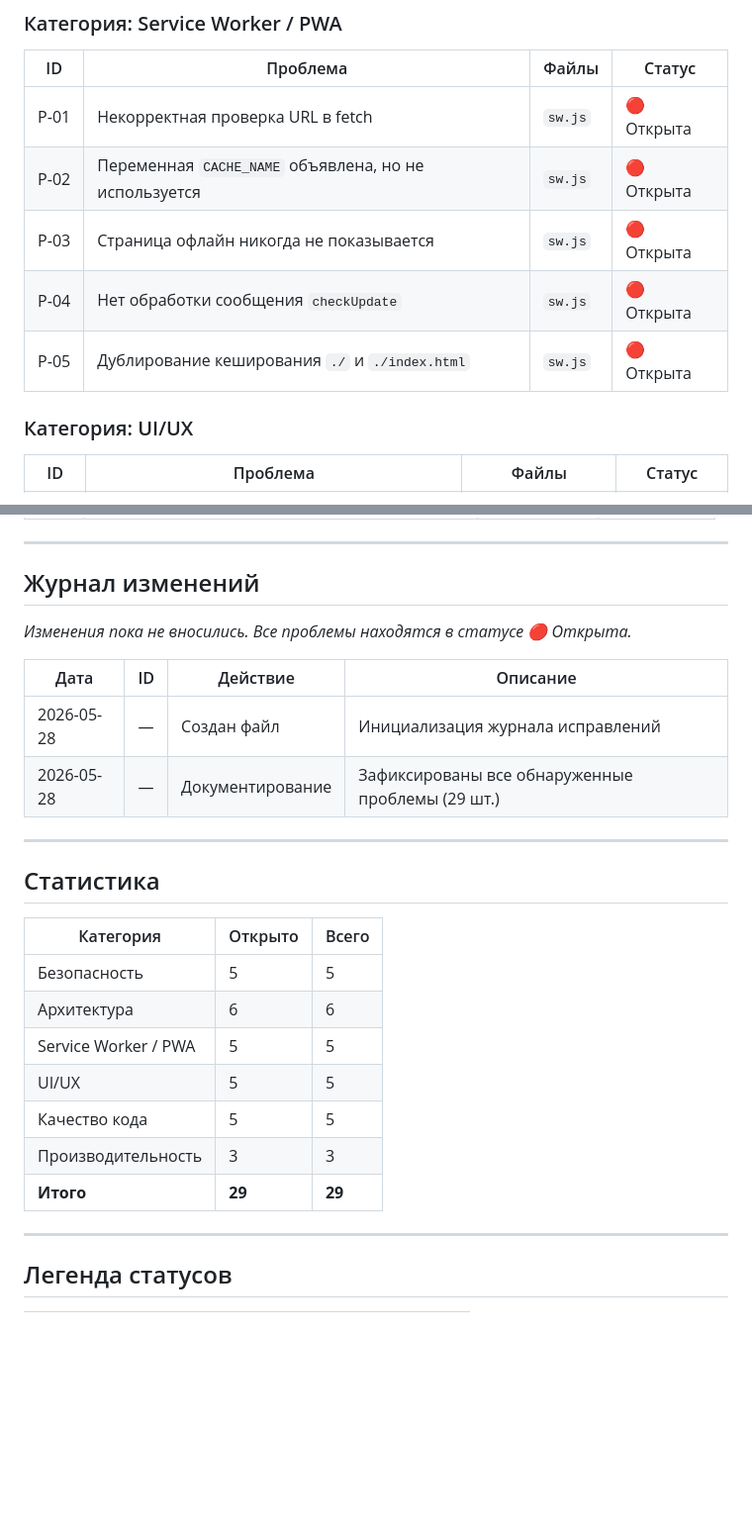
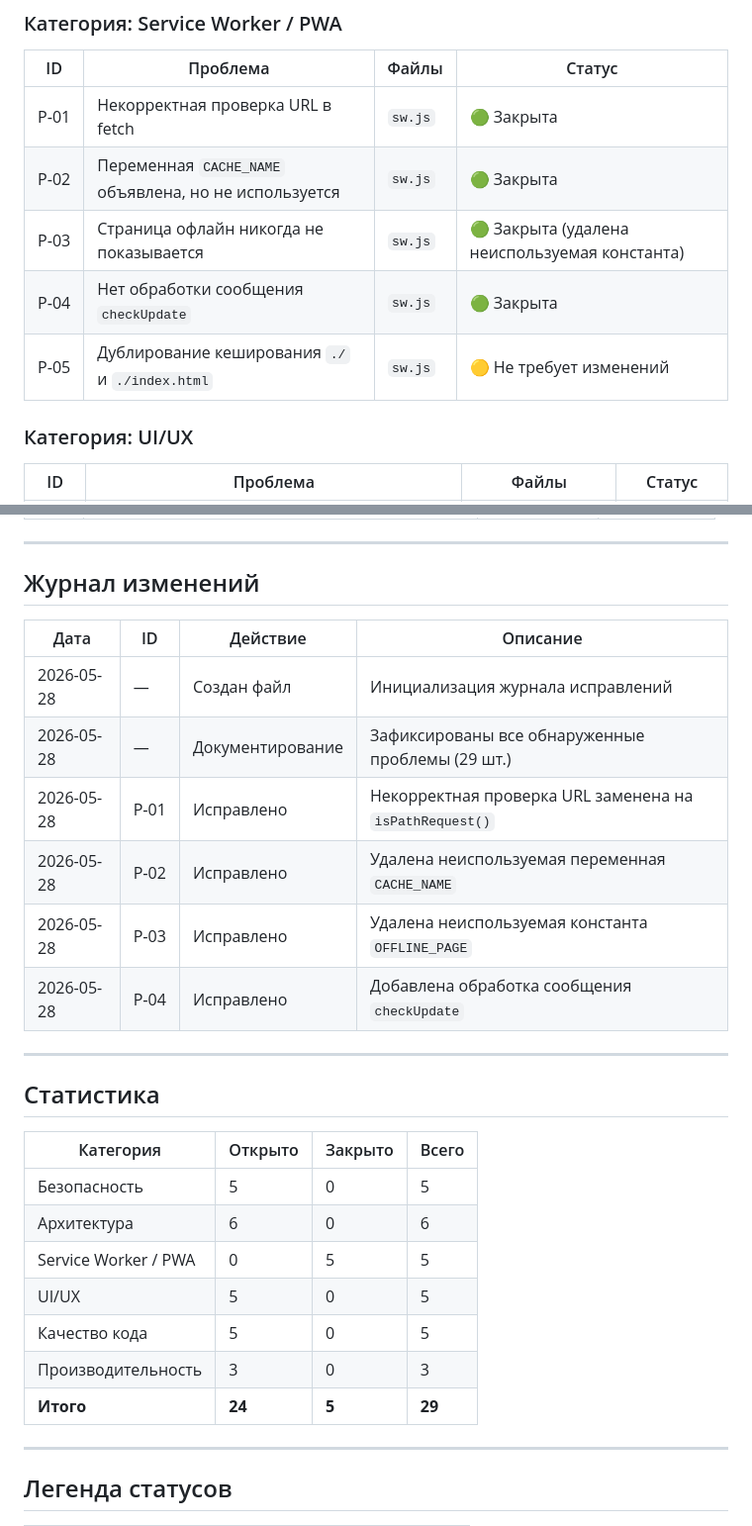
Before and after one commit to Allikk38/interactiv, a Markdown page: project-fix-log.md, 2 parts joined by grey strips. Shown at 99% size. GitHub-like rendering; blank space fills up the shorter version.

```diff
--- a/project-fix-log.md
+++ b/project-fix-log.md
@@ -39,11 +38,11 @@
 
 | ID | Проблема | Файлы | Статус |
 |----|----------|-------|--------|
-| P‑01 | Некорректная проверка URL в fetch | `sw.js` | 🔴 Открыта |
-| P‑02 | Переменная `CACHE_NAME` объявлена, но не используется | `sw.js` | 🔴 Открыта |
-| P‑03 | Страница офлайн никогда не показывается | `sw.js` | 🔴 Открыта |
-| P‑04 | Нет обработки сообщения `checkUpdate` | `sw.js` | 🔴 Открыта |
-| P‑05 | Дублирование кеширования `./` и `./index.html` | `sw.js` | 🔴 Открыта |
+| P‑01 | Некорректная проверка URL в fetch | `sw.js` | 🟢 Закрыта |
+| P‑02 | Переменная `CACHE_NAME` объявлена, но не используется | `sw.js` | 🟢 Закрыта |
+| P‑03 | Страница офлайн никогда не показывается | `sw.js` | 🟢 Закрыта (удалена неиспользуемая константа) |
+| P‑04 | Нет обработки сообщения `checkUpdate` | `sw.js` | 🟢 Закрыта |
+| P‑05 | Дублирование кеширования `./` и `./index.html` | `sw.js` | 🟡 Не требует изменений |
 
 ### Категория: UI/UX
 
@@ -77,26 +76,28 @@
 
 ## Журнал изменений
 
-*Изменения пока не вносились. Все проблемы находятся в статусе 🔴 Открыта.*
-
 | Дата | ID | Действие | Описание |
 |------|-----|----------|----------|
 | 2026-05-28 | — | Создан файл | Инициализация журнала исправлений |
 | 2026-05-28 | — | Документирование | Зафиксированы все обнаруженные проблемы (29 шт.) |
+| 2026-05-28 | P‑01 | Исправлено | Некорректная проверка URL заменена на `isPathRequest()` |
+| 2026-05-28 | P‑02 | Исправлено | Удалена неиспользуемая переменная `CACHE_NAME` |
+| 2026-05-28 | P‑03 | Исправлено | Удалена неиспользуемая константа `OFFLINE_PAGE` |
+| 2026-05-28 | P‑04 | Исправлено | Добавлена обработка сообщения `checkUpdate` |
 
 ---
 
 ## Статистика
 
-| Категория | Открыто | Всего |
-|-----------|---------|-------|
-| Безопасность | 5 | 5 |
-| Архитектура | 6 | 6 |
-| Service Worker / PWA | 5 | 5 |
-| UI/UX | 5 | 5 |
-| Качество кода | 5 | 5 |
-| Производительность | 3 | 3 |
-| **Итого** | **29** | **29** |
+| Категория | Открыто | Закрыто | Всего |
+|-----------|---------|---------|-------|
+| Безопасность | 5 | 0 | 5 |
+| Архитектура | 6 | 0 | 6 |
+| Service Worker / PWA | 0 | 5 | 5 |
+| UI/UX | 5 | 0 | 5 |
+| Качество кода | 5 | 0 | 5 |
+| Производительность | 3 | 0 | 3 |
+| **Итого** | **24** | **5** | **29** |
 
 ---
 
```
Also changed, not shown: other parts of project-fix-log.md (+0 -1 lines).
